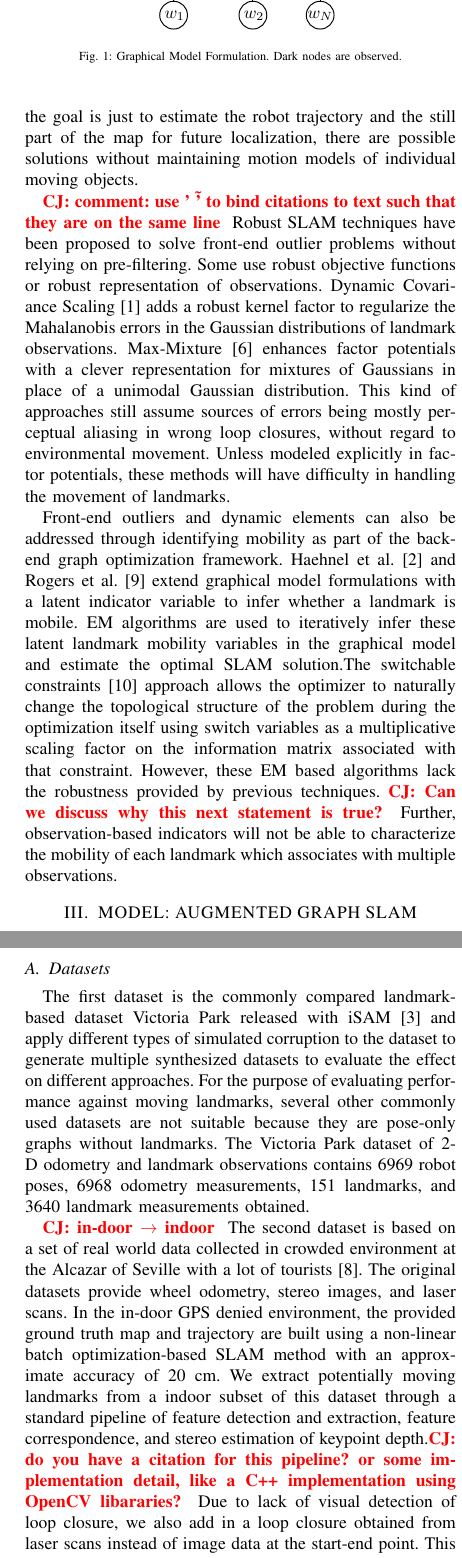
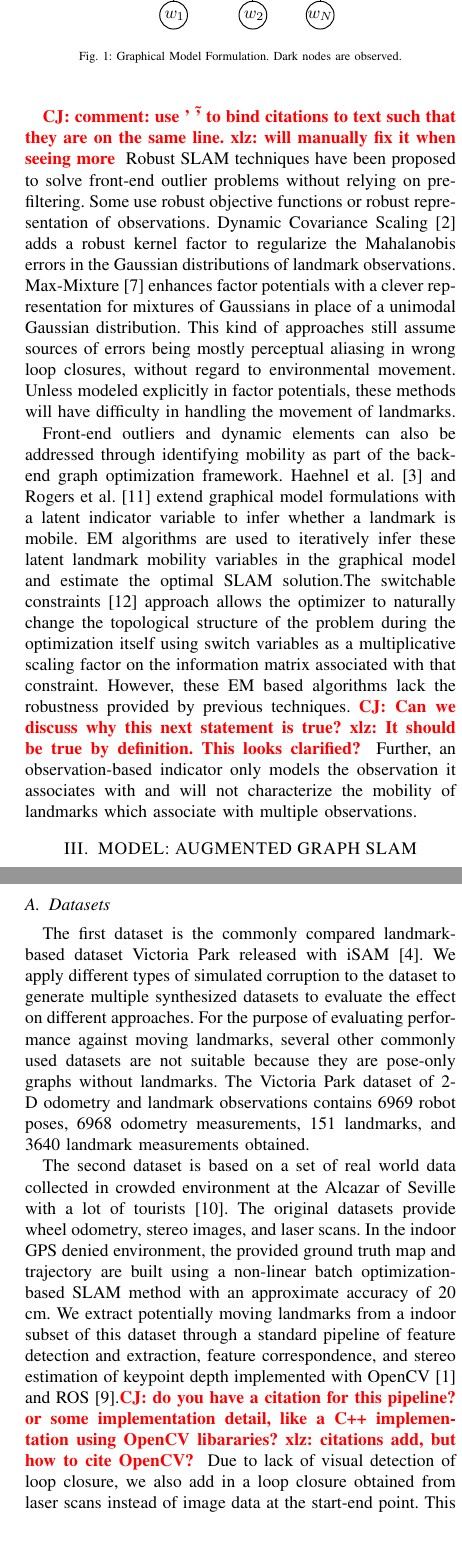
Before and after one commit to xlz/robust-slam-paper, a LaTeX paper (paper/paper.tex, which reads paper/experiments.tex, paper/model.tex, paper/relatedwork.tex): two parts of the columns of pages 2 and 4 of 7, joined at a grey line, cut so that both start at the same text, the shorter picture padded with empty space. Compiled offline with pdfLaTeX.

Commit message:
Feedback on previous comments

```diff
--- a/paper/experiments.tex
+++ b/paper/experiments.tex
@@ -19,7 +19,7 @@ the error metric, reweighted information matrix, and robust Mahalanobis distance
 
 \subsection{Datasets}
 
-The first dataset is the commonly compared landmark-based dataset Victoria Park released with iSAM~\cite{isam} and apply different types of simulated corruption to the dataset to
+The first dataset is the commonly compared landmark-based dataset Victoria Park released with iSAM~\cite{isam}. We apply different types of simulated corruption to the dataset to
 generate multiple synthesized datasets to evaluate the effect on different
 approaches.  For the purpose of evaluating performance against moving
 landmarks, several other commonly used datasets are not suitable because they
@@ -27,16 +27,16 @@ are pose-only graphs without landmarks. The Victoria Park dataset of 2-D
 odometry and landmark observations contains 6969 robot poses, 6968 odometry
 measurements, 151 landmarks, and 3640 landmark measurements obtained.
 
-\cj{in-door $\rightarrow$ indoor}
+% resolved \cj{in-door $\rightarrow$ indoor}
 The second dataset is based on a set of real world data collected in crowded
 environment at the Alcazar of Seville with a lot of tourists~\cite{iros14-frog}.
 The original datasets provide wheel odometry, stereo images, and laser scans.
-In the in-door GPS denied environment, the provided ground truth map and
+In the indoor GPS denied environment, the provided ground truth map and
 trajectory are built using a non-linear batch optimization-based SLAM method
 with an approximate accuracy of 20 cm. We extract potentially moving landmarks
 from a indoor subset of this dataset through a standard pipeline of feature
 detection and extraction, feature correspondence, and stereo estimation of
-keypoint depth.\cj{do you have a citation for this pipeline? or some implementation detail, like a C++ implementation using OpenCV libararies?}  Due to lack of visual detection of loop closure, we also add
+keypoint depth implemented with OpenCV~\cite{opencv} and ROS~\cite{ros}.\cj{do you have a citation for this pipeline? or some implementation detail, like a C++ implementation using OpenCV libararies? xlz: citations add, but how to cite OpenCV?}  Due to lack of visual detection of loop closure, we also add
 in a loop closure obtained from laser scans instead of image data at the
 start-end point. This dataset tests the typical scenario of visual SLAM with
 wheel odometry. The extracted dataset consists of 4892 robot poses, 5808
--- a/paper/model.tex
+++ b/paper/model.tex
@@ -46,7 +47,7 @@ z_k &= h_k(x_{i_k}, l_{j_k}) + \nu_k
 
 where $\omega_i$ and $\nu_k$ are noise terms which follow zero-mean normal distribution with covariance matrices $\Gamma_i$ and $\Sigma_k$. With this formulation, the second part of the joint probability \ref{eq:jointProb} is augmented with the mobility indicator. In addition we also apply a robust kernel to the observation term, then the formulation as a whole is given as:
 
-\cj{need to reformat exp() to be within margin, e is placeholder, xlz: fixed, cjenkins: added aligned}
+%resolved \cj{need to reformat exp() to be within margin, e is placeholder, xlz: fixed, cjenkins: added aligned}
 \begin{equation}
 \begin{aligned}
 P(z_k|x_{i_k}, l_{j_k}, w_{j_k})\propto \exp(-w_{j_k} \tilde{\mu}_k^T \Sigma_k^{-1} \tilde{\mu}_k),\\
--- a/paper/relatedwork.tex
+++ b/paper/relatedwork.tex
@@ -17,12 +17,12 @@ framework to solve the SLAM together with object motion modeling by
 sophisticated object detection and tracking and data association algorithms.
 In this approach, object detection and tracking is used as a preprocessing
 front-end to filter out moving objects.
-\cj{Is the next sentence necessary?}
-If the goal is just to estimate the
-robot trajectory and the still part of the map for future localization, there
-are possible solutions without maintaining motion models of individual moving objects.
+\cj{Is the next sentence necessary? xlz: no.}
+%If the goal is just to estimate the
+%robot trajectory and the still part of the map for future localization, there
+%are possible solutions without maintaining motion models of individual moving objects.
 
-\cj{comment: use ' \~ ' to bind citations to text such that they are on the same line}
+\cj{comment: use ' \~ ' to bind citations to text such that they are on the same line. xlz: will manually fix it when seeing more}
 Robust SLAM techniques have been proposed to solve front-end outlier problems
 without relying on pre-filtering. Some use robust objective functions or robust
 representation of observations. Dynamic Covariance Scaling~\cite{DCS} adds a
@@ -42,6 +42,6 @@ constraints \cite{Switchable12} approach allows the optimizer to naturally
 change the topological structure of the problem during the optimization itself
 using switch variables as a multiplicative scaling factor on the information
 matrix associated with that constraint. However, these EM based algorithms lack
-the robustness provided by previous techniques.  \cj{Can we discuss why this next statement is true?}  Further, observation-based
-indicators will not be able to characterize the mobility of each landmark which
-associates with multiple observations.
+the robustness provided by previous techniques. \cj{Can we discuss why this next statement is true? xlz: It should be true by definition. This looks clarified?} Further, an observation-based
+indicator only models the observation it associates with and will not characterize the
+mobility of landmarks which associate with multiple observations.
```
Also changed, not shown: paper/algorithm.tex (+0 -2 lines), paper/appendix.tex (+1 -1 lines), paper/cs242_slam.bib (+20 -0 lines), paper/introduction.tex (+2 -1 lines), paper/model.tex (5 more changed lines).
